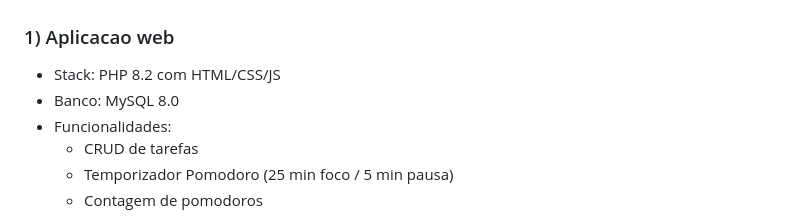
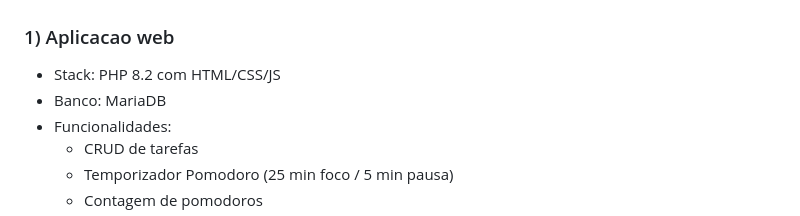
Before and after one commit to klsio22/DevOps02, a Markdown page: zenfocus-gitlab/docs/project-summary.md, the part around the change. Drawn GitHub-style.

Commit message:
fix: Update database reference from MySQL to MariaDB in project summary

```diff
--- a/zenfocus-gitlab/docs/project-summary.md
+++ b/zenfocus-gitlab/docs/project-summary.md
@@ -12,7 +12,7 @@
 ### 1) Aplicacao web
 
 - Stack: PHP 8.2 com HTML/CSS/JS
-- Banco: MySQL 8.0
+- Banco: MariaDB
 - Funcionalidades:
   - CRUD de tarefas
   - Temporizador Pomodoro (25 min foco / 5 min pausa)
```
